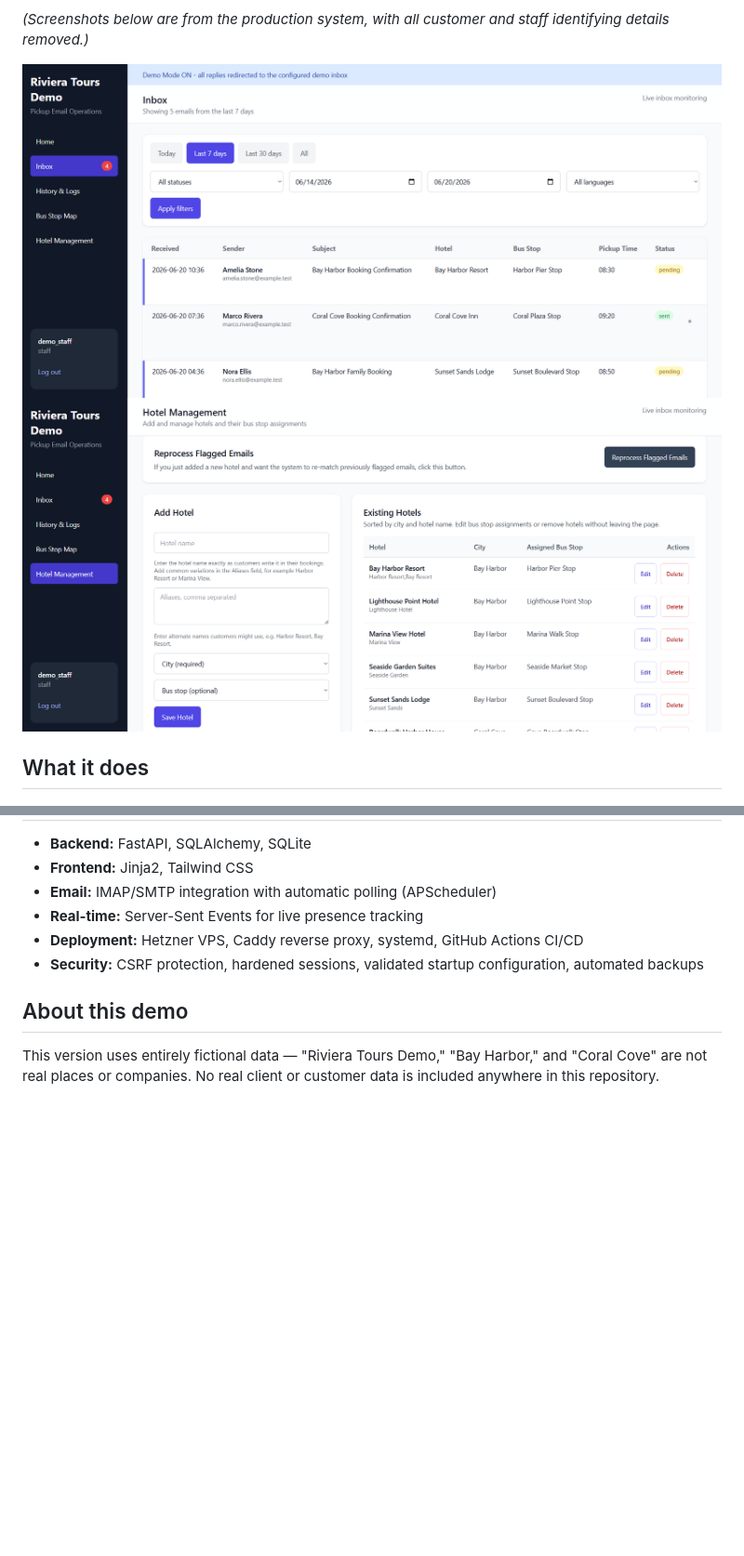
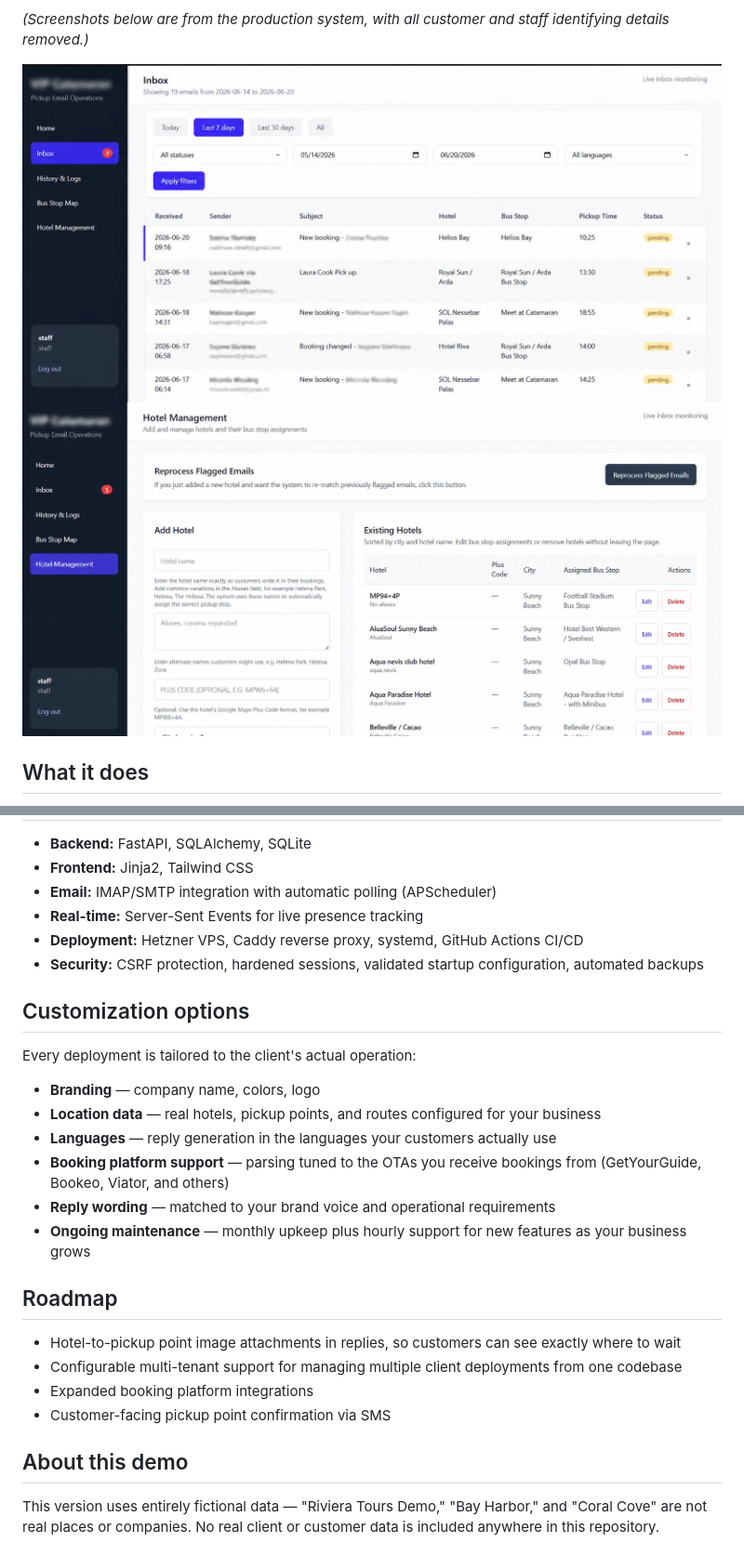
Before and after one commit to Croissant06/tour-operator-dashboard-demo, a Markdown page: README.md, 2 parts joined by grey strips. Shown: that part at 93% size. Drawn GitHub-style; pictures changed too: docs/screenshots/hotel-management.png, docs/screenshots/inbox.png; blank space fills up the shorter version.

Commit message:
Add customization options and roadmap sections, swap in production screenshots

```diff
--- a/README.md
+++ b/README.md
@@ -46,6 +46,24 @@ Explore the inbox, open a sample booking, see how the draft reply is generated,
 - **Deployment:** Hetzner VPS, Caddy reverse proxy, systemd, GitHub Actions CI/CD
 - **Security:** CSRF protection, hardened sessions, validated startup configuration, automated backups
 
+## Customization options
+
+Every deployment is tailored to the client's actual operation:
+
+- **Branding** — company name, colors, logo
+- **Location data** — real hotels, pickup points, and routes configured for your business
+- **Languages** — reply generation in the languages your customers actually use
+- **Booking platform support** — parsing tuned to the OTAs you receive bookings from (GetYourGuide, Bookeo, Viator, and others)
+- **Reply wording** — matched to your brand voice and operational requirements
+- **Ongoing maintenance** — monthly upkeep plus hourly support for new features as your business grows
+
+## Roadmap
+
+- Hotel-to-pickup point image attachments in replies, so customers can see exactly where to wait
+- Configurable multi-tenant support for managing multiple client deployments from one codebase
+- Expanded booking platform integrations
+- Customer-facing pickup point confirmation via SMS
+
 ## About this demo
 
 This version uses entirely fictional data — "Riviera Tours Demo," "Bay Harbor," and "Coral Cove" are not real places or companies. No real client or customer data is included anywhere in this repository.
```
